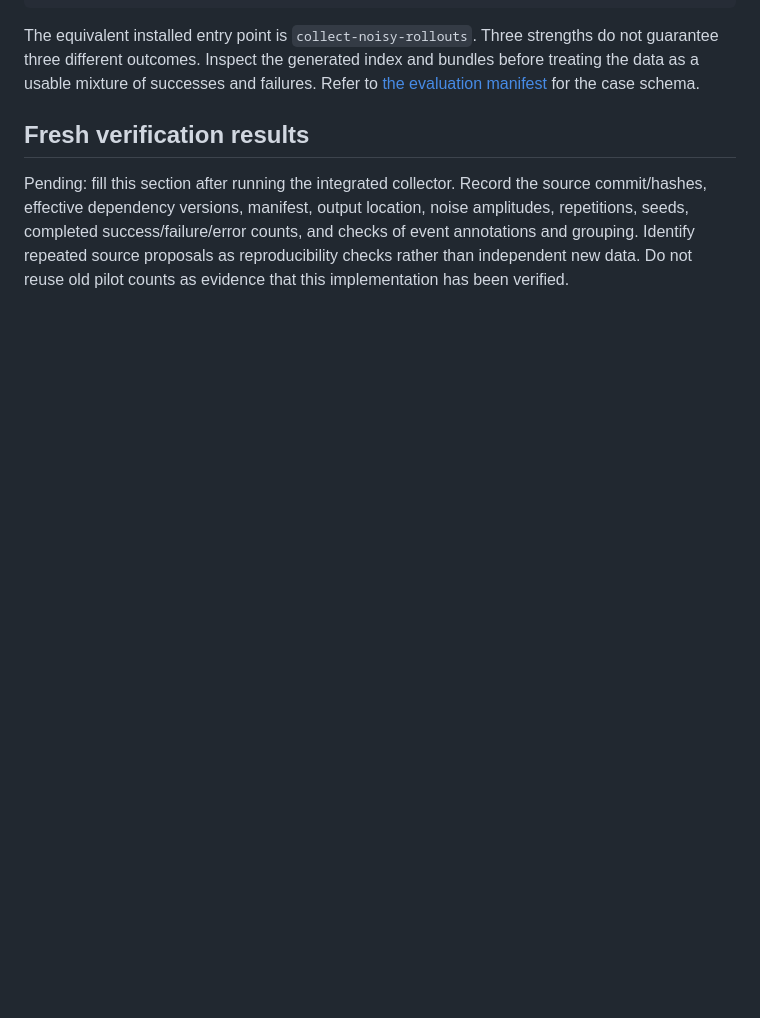
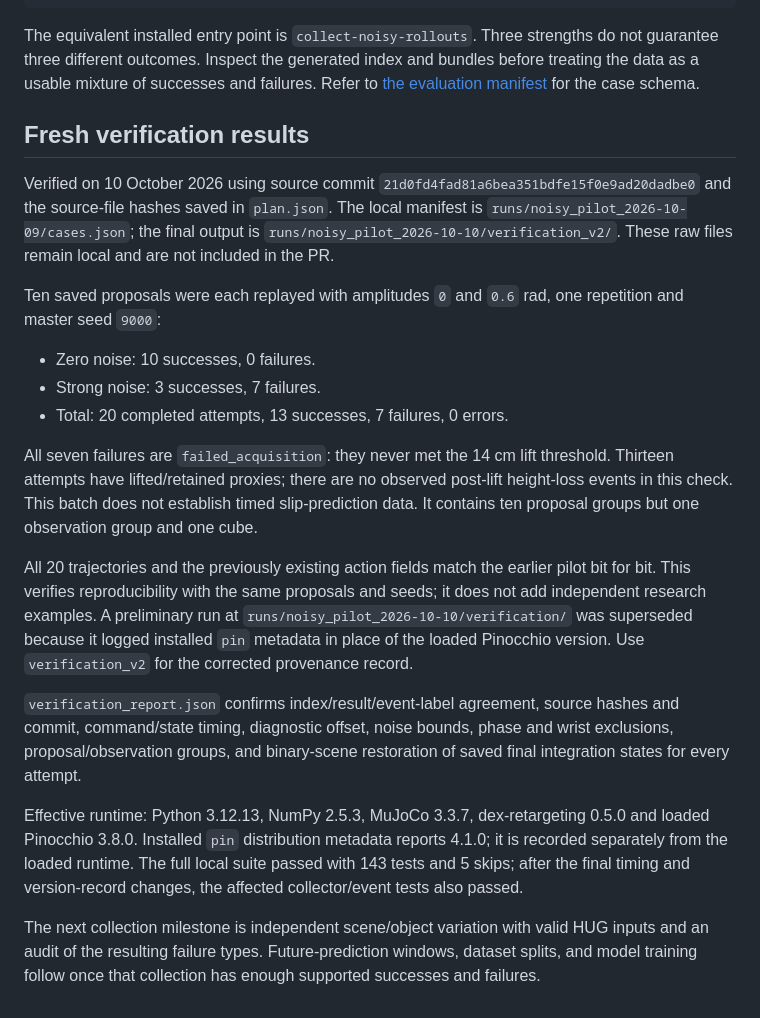
Before and after one commit to nilakarthikesan/grasp-failure-recovery, a Markdown page: docs/NOISY_ROLLOUT_COLLECTION.md, the part around the change. GitHub-like rendering; blank space fills up the shorter version.

Commit message:
docs(eval): record paired pilot verification and collection limits

```diff
--- a/docs/NOISY_ROLLOUT_COLLECTION.md
+++ b/docs/NOISY_ROLLOUT_COLLECTION.md
@@ -243,9 +243,44 @@ Refer to [the evaluation manifest](EVALUATION_MANIFEST.md) for the case schema.
 
 ## Fresh verification results
 
-Pending: fill this section after running the integrated collector. Record the
-source commit/hashes, effective dependency versions, manifest, output location,
-noise amplitudes, repetitions, seeds, completed success/failure/error counts,
-and checks of event annotations and grouping. Identify repeated source proposals
-as reproducibility checks rather than independent new data. Do not reuse old
-pilot counts as evidence that this implementation has been verified.
+Verified on 10 October 2026 using source commit
+`21d0fd4fad81a6bea351bdfe15f0e9ad20dadbe0` and the source-file hashes saved in
+`plan.json`. The local manifest is `runs/noisy_pilot_2026-10-09/cases.json`;
+the final output is `runs/noisy_pilot_2026-10-10/verification_v2/`.
+These raw files remain local and are not included in the PR.
+
+Ten saved proposals were each replayed with amplitudes `0` and `0.6` rad,
+one repetition and master seed `9000`:
+
+- Zero noise: 10 successes, 0 failures.
+- Strong noise: 3 successes, 7 failures.
+- Total: 20 completed attempts, 13 successes, 7 failures, 0 errors.
+
+All seven failures are `failed_acquisition`: they never met the 14 cm lift
+threshold. Thirteen attempts have lifted/retained proxies; there are no observed
+post-lift height-loss events in this check. This batch does not establish timed
+slip-prediction data. It contains ten proposal groups but one observation group
+and one cube.
+
+All 20 trajectories and the previously existing action fields match the earlier
+pilot bit for bit. This verifies reproducibility with the same proposals and
+seeds; it does not add independent research examples. A preliminary run at
+`runs/noisy_pilot_2026-10-10/verification/` was superseded because it logged
+installed `pin` metadata in place of the loaded Pinocchio version. Use
+`verification_v2` for the corrected provenance record.
+
+`verification_report.json` confirms index/result/event-label agreement,
+source hashes and commit, command/state timing, diagnostic offset, noise bounds,
+phase and wrist exclusions, proposal/observation groups, and binary-scene
+restoration of saved final integration states for every attempt.
+
+Effective runtime: Python 3.12.13, NumPy 2.5.3, MuJoCo 3.3.7,
+dex-retargeting 0.5.0 and loaded Pinocchio 3.8.0. Installed `pin` distribution
+metadata reports 4.1.0; it is recorded separately from the loaded runtime.
+The full local suite passed with 143 tests and 5 skips; after the final timing
+and version-record changes, the affected collector/event tests also passed.
+
+The next collection milestone is independent scene/object variation with valid
+HUG inputs and an audit of the resulting failure types. Future-prediction
+windows, dataset splits, and model training follow once that collection has
+enough supported successes and failures.
```
